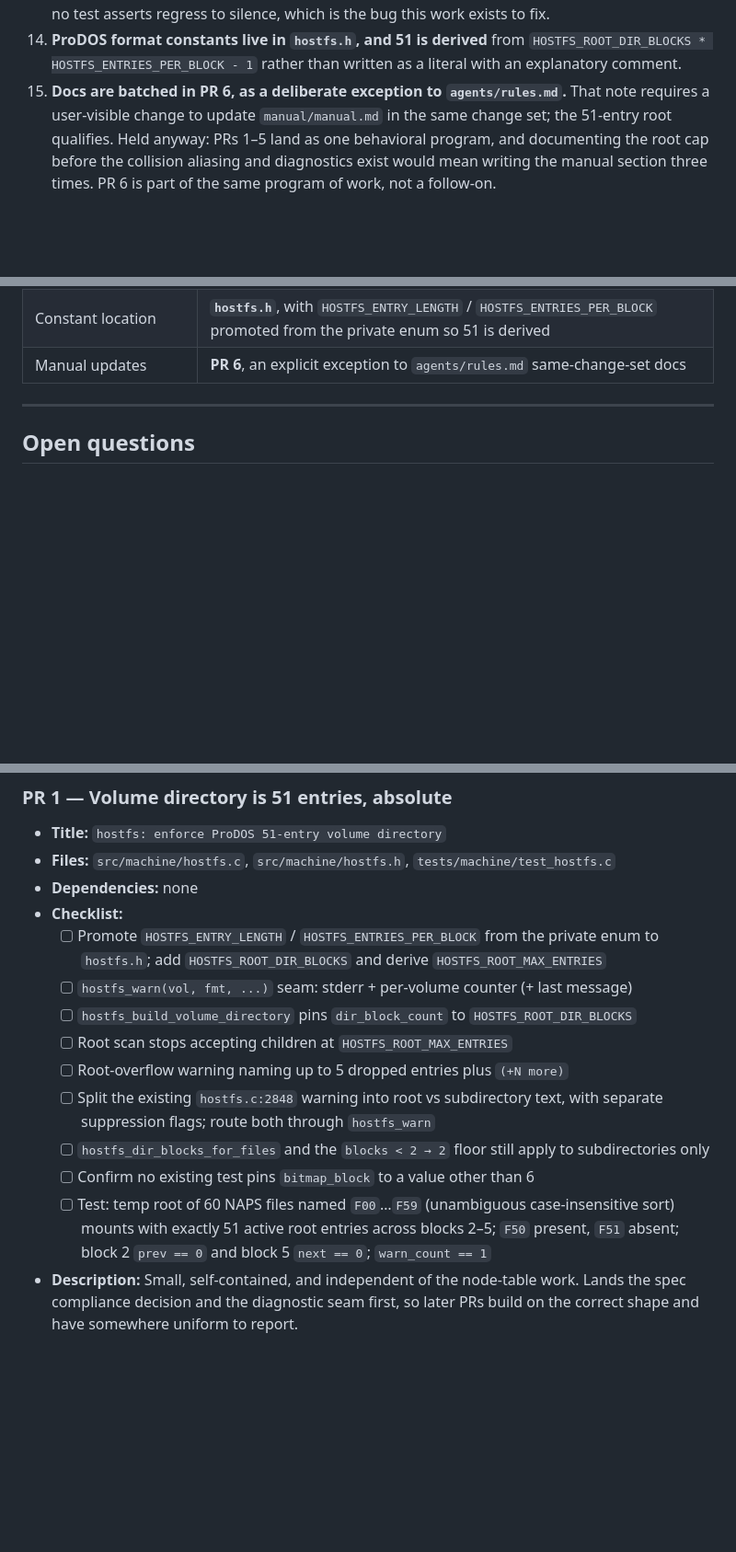
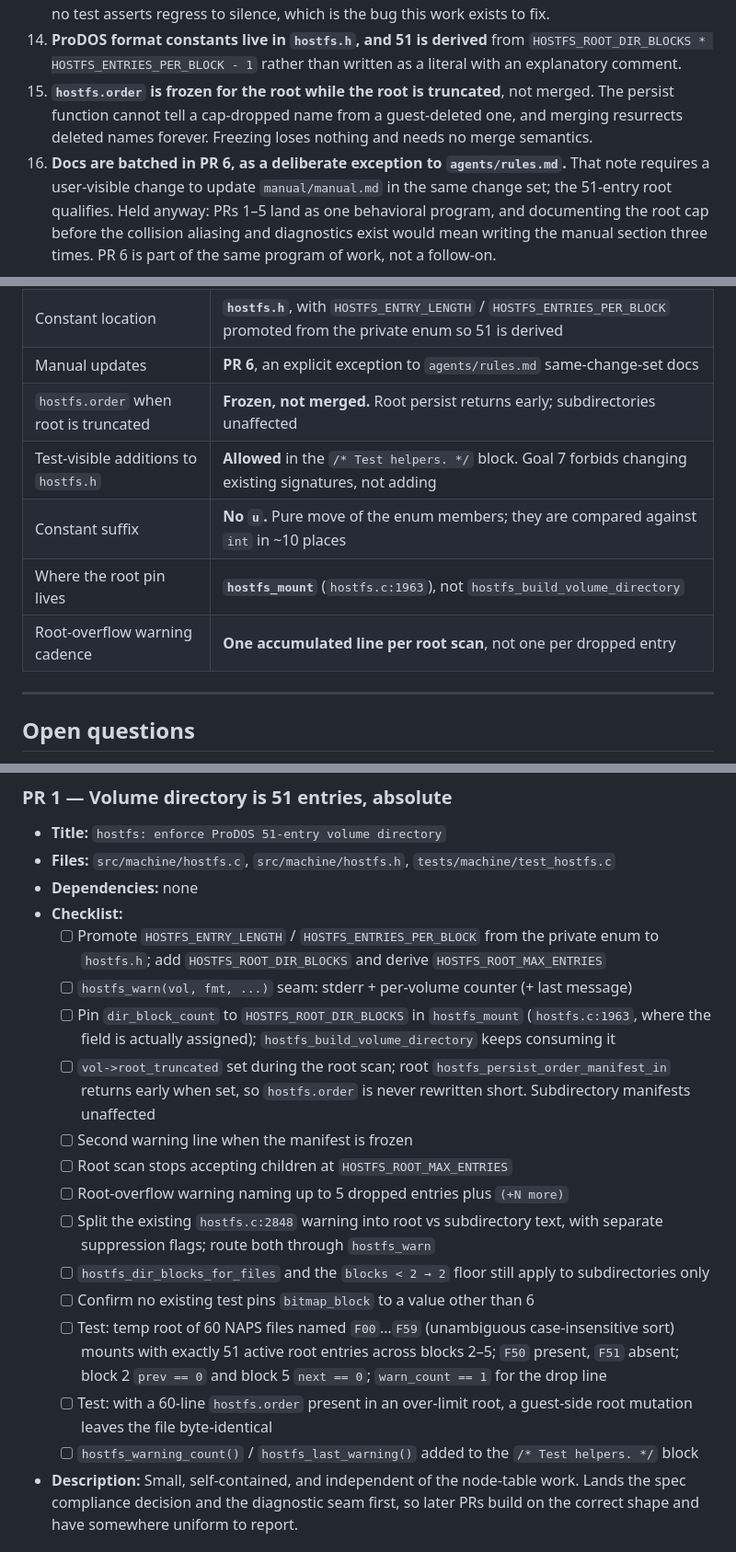
Before and after one commit to StewBC/a2m, a Markdown page: design/hostfs-real-volumes.md, 3 parts joined by grey strips. Shown at 92% size. Drawn GitHub-style; blank space fills up the shorter version.

```diff
--- a/design/hostfs-real-volumes.md
+++ b/design/hostfs-real-volumes.md
@@ -529,7 +577,11 @@ worst case there is no problem to solve.
 14. **ProDOS format constants live in `hostfs.h`, and 51 is derived** from
     `HOSTFS_ROOT_DIR_BLOCKS * HOSTFS_ENTRIES_PER_BLOCK - 1` rather than written as a
     literal with an explanatory comment.
-15. **Docs are batched in PR 6, as a deliberate exception to `agents/rules.md`.** That
+15. **`hostfs.order` is frozen for the root while the root is truncated**, not merged.
+    The persist function cannot tell a cap-dropped name from a guest-deleted one, and
+    merging resurrects deleted names forever. Freezing loses nothing and needs no
+    merge semantics.
+16. **Docs are batched in PR 6, as a deliberate exception to `agents/rules.md`.** That
     note requires a user-visible change to update `manual/manual.md` in the same
     change set; the 51-entry root qualifies. Held anyway: PRs 1–5 land as one
     behavioral program, and documenting the root cap before the collision aliasing and
@@ -559,6 +611,11 @@ worst case there is no problem to solve.
 | Diagnostic testing | **`hostfs_warn` seam + counter**, not stderr capture. No `freopen` in the suite |
 | Constant location | **`hostfs.h`**, with `HOSTFS_ENTRY_LENGTH` / `HOSTFS_ENTRIES_PER_BLOCK` promoted from the private enum so 51 is derived |
 | Manual updates | **PR 6**, an explicit exception to `agents/rules.md` same-change-set docs |
+| `hostfs.order` when root is truncated | **Frozen, not merged.** Root persist returns early; subdirectories unaffected |
+| Test-visible additions to `hostfs.h` | **Allowed** in the `/* Test helpers. */` block. Goal 7 forbids changing existing signatures, not adding |
+| Constant suffix | **No `u`.** Pure move of the enum members; they are compared against `int` in ~10 places |
+| Where the root pin lives | **`hostfs_mount`** (`hostfs.c:1963`), not `hostfs_build_volume_directory` |
+| Root-overflow warning cadence | **One accumulated line per root scan**, not one per dropped entry |
 
 ---
 
@@ -620,7 +679,13 @@ worst case there is no problem to solve.
         enum to `hostfs.h`; add `HOSTFS_ROOT_DIR_BLOCKS` and derive
         `HOSTFS_ROOT_MAX_ENTRIES`
   - [ ] `hostfs_warn(vol, fmt, ...)` seam: stderr + per-volume counter (+ last message)
-  - [ ] `hostfs_build_volume_directory` pins `dir_block_count` to `HOSTFS_ROOT_DIR_BLOCKS`
+  - [ ] Pin `dir_block_count` to `HOSTFS_ROOT_DIR_BLOCKS` in `hostfs_mount`
+        (`hostfs.c:1963`, where the field is actually assigned);
+        `hostfs_build_volume_directory` keeps consuming it
+  - [ ] `vol->root_truncated` set during the root scan; root
+        `hostfs_persist_order_manifest_in` returns early when set, so `hostfs.order`
+        is never rewritten short. Subdirectory manifests unaffected
+  - [ ] Second warning line when the manifest is frozen
   - [ ] Root scan stops accepting children at `HOSTFS_ROOT_MAX_ENTRIES`
   - [ ] Root-overflow warning naming up to 5 dropped entries plus `(+N more)`
   - [ ] Split the existing `hostfs.c:2848` warning into root vs subdirectory text,
@@ -631,7 +696,11 @@ worst case there is no problem to solve.
   - [ ] Test: temp root of 60 NAPS files named `F00`…`F59` (unambiguous
         case-insensitive sort) mounts with exactly 51 active root entries across
         blocks 2–5; `F50` present, `F51` absent; block 2 `prev == 0` and block 5
-        `next == 0`; `warn_count == 1`
+        `next == 0`; `warn_count == 1` for the drop line
+  - [ ] Test: with a 60-line `hostfs.order` present in an over-limit root, a guest-side
+        root mutation leaves the file byte-identical
+  - [ ] `hostfs_warning_count()` / `hostfs_last_warning()` added to the
+        `/* Test helpers. */` block
 - **Description:** Small, self-contained, and independent of the node-table work.
   Lands the spec compliance decision and the diagnostic seam first, so later PRs build
   on the correct shape and have somewhere uniform to report.
```
Also changed, not shown: other parts of design/hostfs-real-volumes.md (+51 -1 lines).
